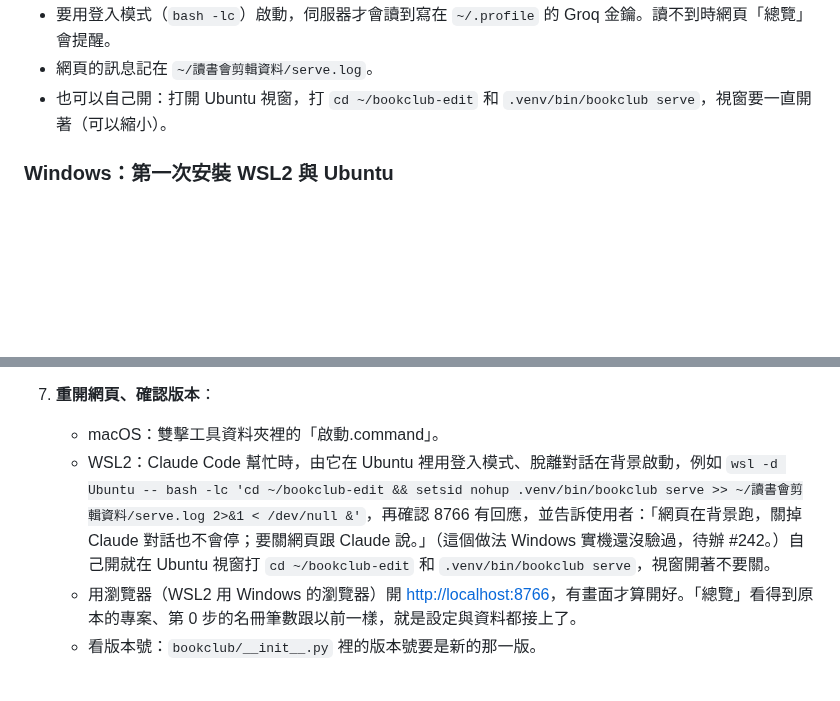
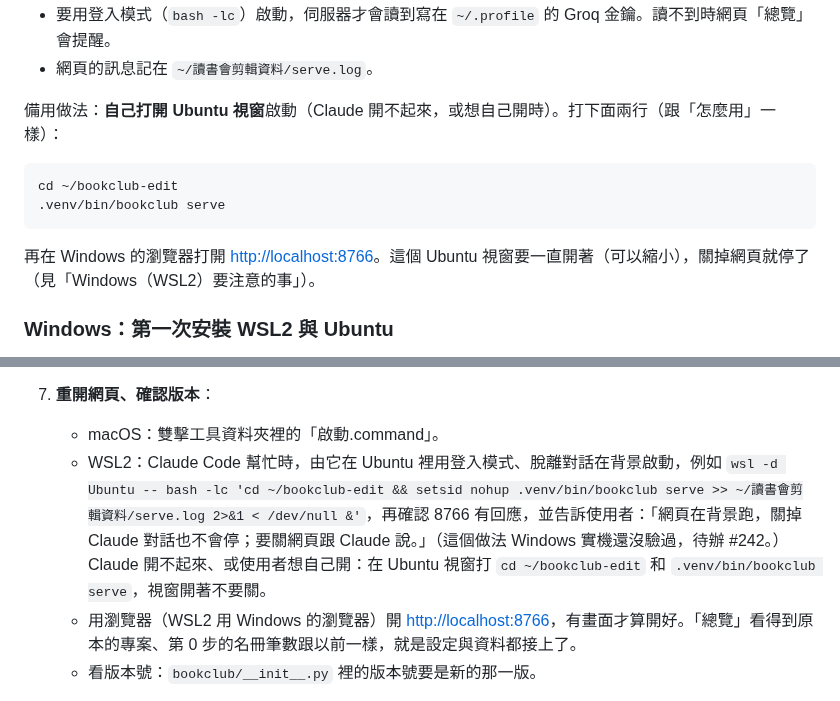
Before and after one commit to YU-HSUAN-florinnlin/bookclub-edit, a Markdown page: README.md, 2 parts joined by grey strips. Drawn GitHub-style; blank space fills up the shorter version.

Commit message:
文件：保留手動從 Ubuntu 視窗啟動網頁當備用做法（#242）
平常請 Claude 在背景開；開不起來或想自己開時，照手動那段做。README 與 skill 同步。

Co-Authored-By: Claude Opus 5.5 <noreply@anthropic.com>

````diff
--- a/README.md
+++ b/README.md
@@ -228,7 +228,15 @@ wsl -d Ubuntu -- bash -lc 'cd ~/bookclub-edit && setsid nohup .venv/bin/bookclub
 - 這個做法 Windows 實機還沒驗過（待辦 #242）。
 - 要用登入模式（`bash -lc`）啟動，伺服器才會讀到寫在 `~/.profile` 的 Groq 金鑰。讀不到時網頁「總覽」會提醒。
 - 網頁的訊息記在 `~/讀書會剪輯資料/serve.log`。
-- 也可以自己開：打開 Ubuntu 視窗，打 `cd ~/bookclub-edit` 和 `.venv/bin/bookclub serve`，視窗要一直開著（可以縮小）。
+
+備用做法：**自己打開 Ubuntu 視窗**啟動（Claude 開不起來，或想自己開時）。打下面兩行（跟「怎麼用」一樣）：
+
+```bash
+cd ~/bookclub-edit
+.venv/bin/bookclub serve
+```
+
+再在 Windows 的瀏覽器打開 <http://localhost:8766>。這個 Ubuntu 視窗要一直開著（可以縮小），關掉網頁就停了（見「Windows（WSL2）要注意的事」）。
 
 ### Windows：第一次安裝 WSL2 與 Ubuntu
 
@@ -493,7 +501,7 @@ bash install.sh
    WSL2 如果畫面跳出密碼提示，輸入 Ubuntu 的登入密碼（請 Claude Code 幫忙時，這一步要使用者自己打，Claude 不代打）。
 7. **重開網頁、確認版本**：
    - macOS：雙擊工具資料夾裡的「啟動.command」。
-   - WSL2：Claude Code 幫忙時，由它在 Ubuntu 裡用登入模式、脫離對話在背景啟動，例如 `wsl -d Ubuntu -- bash -lc 'cd ~/bookclub-edit && setsid nohup .venv/bin/bookclub serve >> ~/讀書會剪輯資料/serve.log 2>&1 < /dev/null &'`，再確認 8766 有回應，並告訴使用者：「網頁在背景跑，關掉 Claude 對話也不會停；要關網頁跟 Claude 說。」（這個做法 Windows 實機還沒驗過，待辦 #242。）自己開就在 Ubuntu 視窗打 `cd ~/bookclub-edit` 和 `.venv/bin/bookclub serve`，視窗開著不要關。
+   - WSL2：Claude Code 幫忙時，由它在 Ubuntu 裡用登入模式、脫離對話在背景啟動，例如 `wsl -d Ubuntu -- bash -lc 'cd ~/bookclub-edit && setsid nohup .venv/bin/bookclub serve >> ~/讀書會剪輯資料/serve.log 2>&1 < /dev/null &'`，再確認 8766 有回應，並告訴使用者：「網頁在背景跑，關掉 Claude 對話也不會停；要關網頁跟 Claude 說。」（這個做法 Windows 實機還沒驗過，待辦 #242。）Claude 開不起來、或使用者想自己開：在 Ubuntu 視窗打 `cd ~/bookclub-edit` 和 `.venv/bin/bookclub serve`，視窗開著不要關。
    - 用瀏覽器（WSL2 用 Windows 的瀏覽器）開 <http://localhost:8766>，有畫面才算開好。「總覽」看得到原本的專案、第 0 步的名冊筆數跟以前一樣，就是設定與資料都接上了。
    - 看版本號：`bookclub/__init__.py` 裡的版本號要是新的那一版。
 8. **健檢**：
````
Also changed, not shown: skills/bookclub-edit/SKILL.md (+3 -1 lines).
